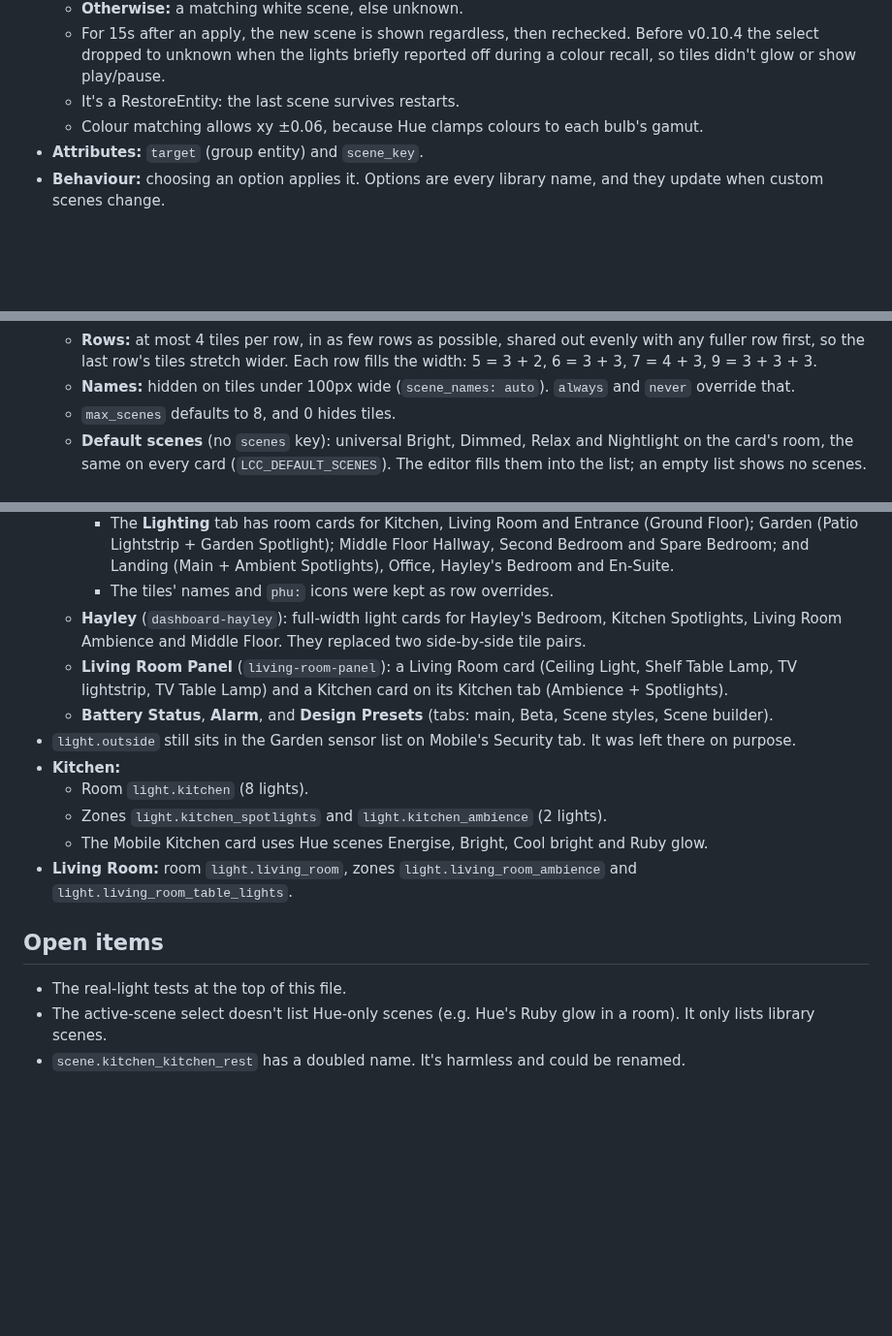
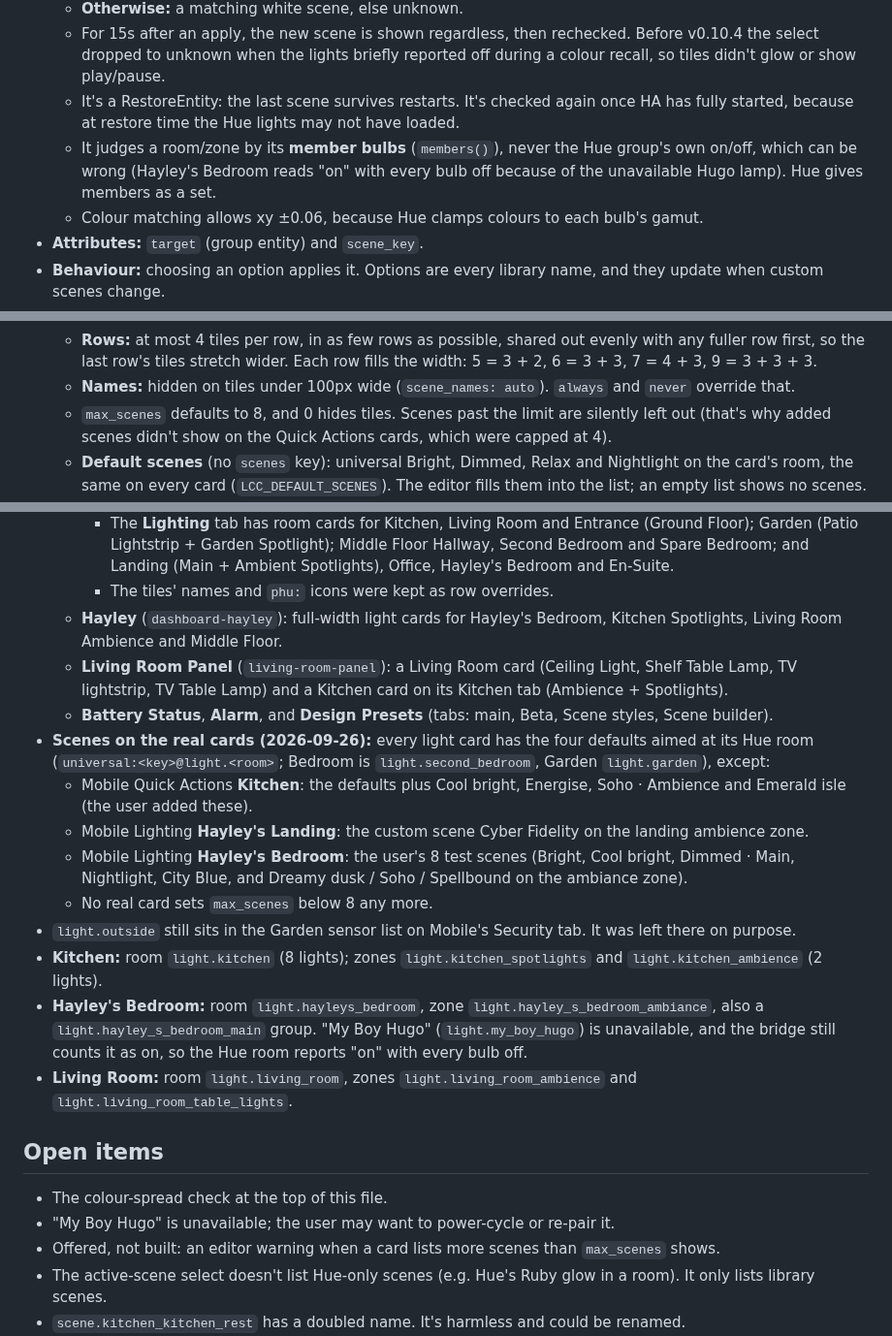
Before and after one commit to J45PER/church-drive-cards, a Markdown page: HANDOFF.md, 3 parts joined by grey strips. Shown at 97% size. Drawn GitHub-style; blank space fills up the shorter version.

Commit message:
HANDOFF: bring up to date through v0.10.10
Co-Authored-By: Claude Opus 5.5 <noreply@anthropic.com>
Claude-Session: https://claude.ai/code/session_01GuW5X6fkNix8Se36uk794c

```diff
--- a/HANDOFF.md
+++ b/HANDOFF.md
@@ -255,7 +256,12 @@ Integration modules (`custom_components/church_drive/`):
   - For 15s after an apply, the new scene is shown regardless, then rechecked.
     Before v0.10.4 the select dropped to unknown when the lights briefly reported
     off during a colour recall, so tiles didn't glow or show play/pause.
-  - It's a RestoreEntity: the last scene survives restarts.
+  - It's a RestoreEntity: the last scene survives restarts. It's checked again
+    once HA has fully started, because at restore time the Hue lights may not
+    have loaded.
+  - It judges a room/zone by its **member bulbs** (`members()`), never the Hue
+    group's own on/off, which can be wrong (Hayley's Bedroom reads "on" with every
+    bulb off because of the unavailable Hugo lamp). Hue gives members as a set.
   - Colour matching allows xy ±0.06, because Hue clamps colours to each bulb's
     gamut.
 - **Attributes:** `target` (group entity) and `scene_key`.
@@ -324,7 +333,9 @@ Integration modules (`custom_components/church_drive/`):
     fills the width: 5 = 3 + 2, 6 = 3 + 3, 7 = 4 + 3, 9 = 3 + 3 + 3.
   - **Names:** hidden on tiles under 100px wide (`scene_names: auto`). `always` and
     `never` override that.
-  - `max_scenes` defaults to 8, and 0 hides tiles.
+  - `max_scenes` defaults to 8, and 0 hides tiles. Scenes past the limit are
+    silently left out (that's why added scenes didn't show on the Quick Actions
+    cards, which were capped at 4).
   - **Default scenes** (no `scenes` key): universal Bright, Dimmed, Relax and
     Nightlight on the card's room, the same on every card
     (`LCC_DEFAULT_SCENES`). The editor fills them into the list; an empty list
@@ -394,26 +405,40 @@ Integration modules (`custom_components/church_drive/`):
       Spotlights), Office, Hayley's Bedroom and En-Suite.
     - The tiles' names and `phu:` icons were kept as row overrides.
   - **Hayley** (`dashboard-hayley`): full-width light cards for Hayley's Bedroom,
-    Kitchen Spotlights, Living Room Ambience and Middle Floor. They replaced two
-    side-by-side tile pairs.
+    Kitchen Spotlights, Living Room Ambience and Middle Floor.
   - **Living Room Panel** (`living-room-panel`): a Living Room card (Ceiling Light,
     Shelf Table Lamp, TV lightstrip, TV Table Lamp) and a Kitchen card on its
     Kitchen tab (Ambience + Spotlights).
   - **Battery Status**, **Alarm**, and **Design Presets** (tabs: main, Beta, Scene
     styles, Scene builder).
+- **Scenes on the real cards (2026-09-26):** every light card has the four
+  defaults aimed at its Hue room (`universal:<key>@light.<room>`; Bedroom is
+  `light.second_bedroom`, Garden `light.garden`), except:
+  - Mobile Quick Actions **Kitchen**: the defaults plus Cool bright, Energise,
+    Soho · Ambience and Emerald isle (the user added these).
+  - Mobile Lighting **Hayley's Landing**: the custom scene Cyber Fidelity on the
+    landing ambience zone.
+  - Mobile Lighting **Hayley's Bedroom**: the user's 8 test scenes (Bright, Cool
+    bright, Dimmed · Main, Nightlight, City Blue, and Dreamy dusk / Soho /
+    Spellbound on the ambiance zone).
+  - No real card sets `max_scenes` below 8 any more.
 - `light.outside` still sits in the Garden sensor list on Mobile's Security tab. It
   was left there on purpose.
-- **Kitchen:**
-  - Room `light.kitchen` (8 lights).
-  - Zones `light.kitchen_spotlights` and `light.kitchen_ambience` (2 lights).
-  - The Mobile Kitchen card uses Hue scenes Energise, Bright, Cool bright and Ruby
-    glow.
+- **Kitchen:** room `light.kitchen` (8 lights); zones `light.kitchen_spotlights`
+  and `light.kitchen_ambience` (2 lights).
+- **Hayley's Bedroom:** room `light.hayleys_bedroom`, zone
+  `light.hayley_s_bedroom_ambiance`, also a `light.hayley_s_bedroom_main` group.
+  "My Boy Hugo" (`light.my_boy_hugo`) is unavailable, and the bridge still counts
+  it as on, so the Hue room reports "on" with every bulb off.
 - **Living Room:** room `light.living_room`, zones `light.living_room_ambience` and
   `light.living_room_table_lights`.
 
 ## Open items
 
-- The real-light tests at the top of this file.
+- The colour-spread check at the top of this file.
+- "My Boy Hugo" is unavailable; the user may want to power-cycle or re-pair it.
+- Offered, not built: an editor warning when a card lists more scenes than
+  `max_scenes` shows.
 - The active-scene select doesn't list Hue-only scenes (e.g. Hue's Ruby glow in a
   room). It only lists library scenes.
 - `scene.kitchen_kitchen_rest` has a doubled name. It's harmless and could be
```
Also changed, not shown: other parts of HANDOFF.md (+64 -60 lines).
